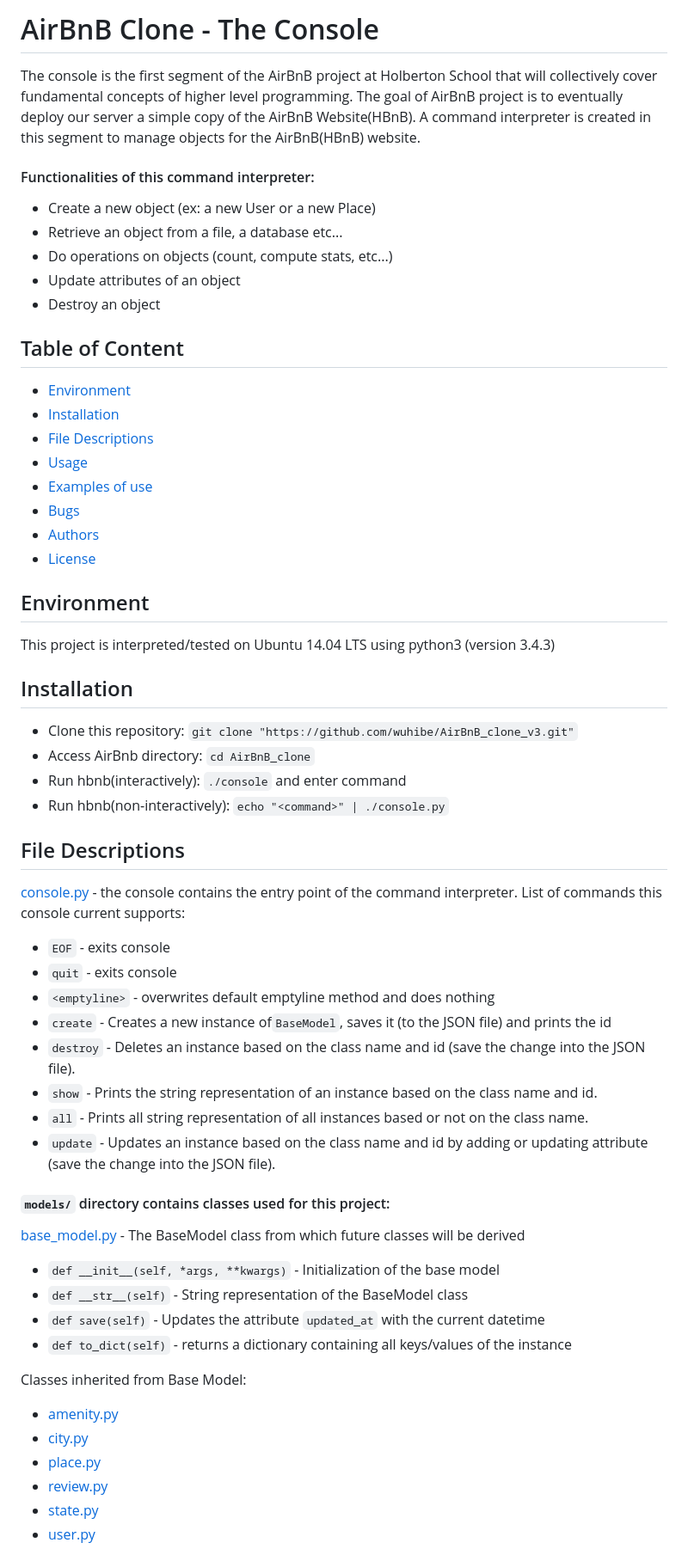
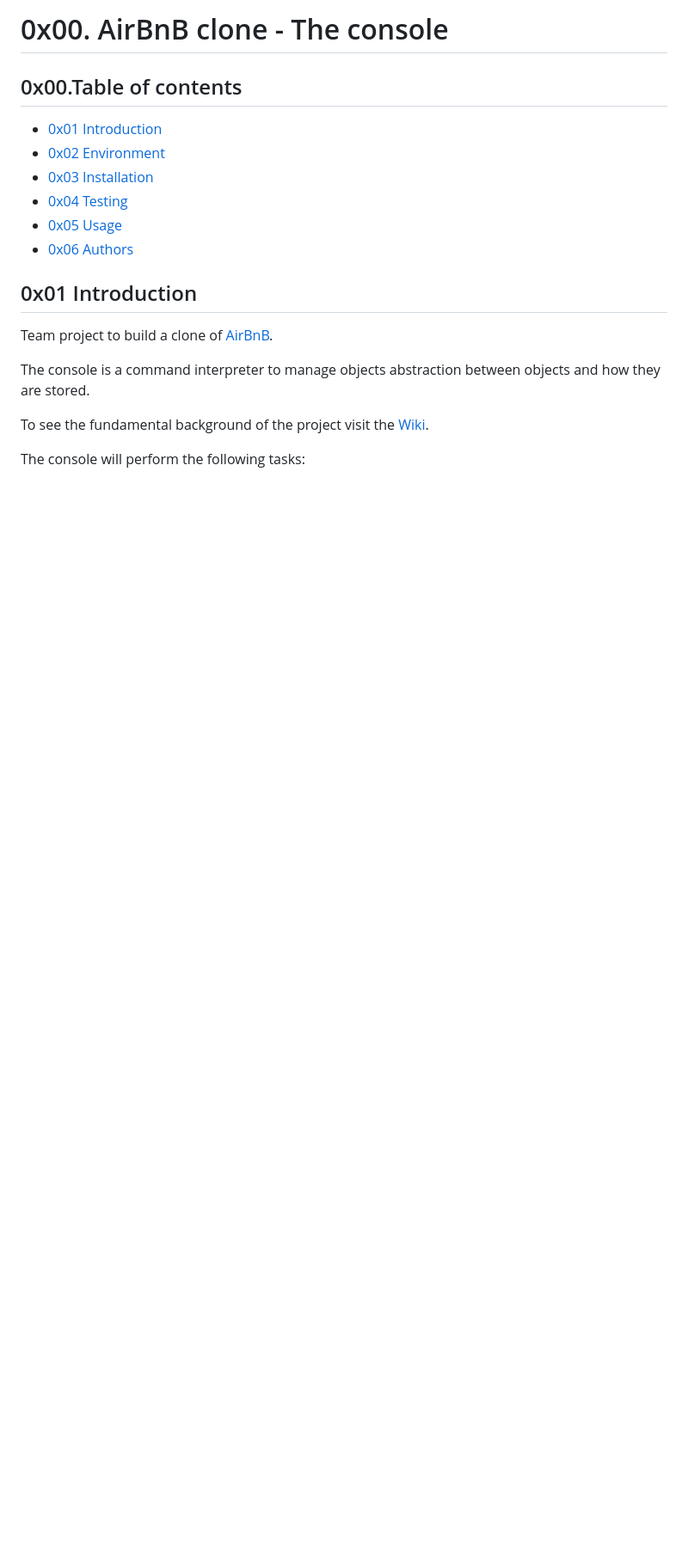
Before and after one commit to Yabia5martha/AirBnB_clone, a Markdown page: README.md, the part around the change printed below. Shown: that part at 86% size. GitHub-like rendering; blank space fills up the shorter version.

```diff
--- a/README.md
+++ b/README.md
@@ -1,56 +1,21 @@
-# AirBnB Clone - The Console
-The console is the first segment of the AirBnB project at Holberton School that will collectively cover fundamental concepts of higher level programming. The goal of AirBnB project is to eventually deploy our server a simple copy of the AirBnB Website(HBnB). A command interpreter is created in this segment to manage objects for the AirBnB(HBnB) website.
+# 0x00. AirBnB clone - The console
 
-#### Functionalities of this command interpreter:
-* Create a new object (ex: a new User or a new Place)
-* Retrieve an object from a file, a database etc...
-* Do operations on objects (count, compute stats, etc...)
-* Update attributes of an object
-* Destroy an object
+## 0x00.Table of contents
 
-## Table of Content
-* [Environment](#environment)
-* [Installation](#installation)
-* [File Descriptions](#file-descriptions)
-* [Usage](#usage)
-* [Examples of use](#examples-of-use)
-* [Bugs](#bugs)
-* [Authors](#authors)
-* [License](#license)
+* [0x01 Introduction](#0x01-Introduction)
+* [0x02 Environment](#0x02-Environment)
+* [0x03 Installation](#0x03-Installation)
+* [0x04 Testing](#0x04-Testing)
+* [0x05 Usage](#0x05-Usage)
+* [0x06 Authors](#0x06-Authors)
 
-## Environment
-This project is interpreted/tested on Ubuntu 14.04 LTS using python3 (version 3.4.3)
+## 0x01 Introduction
 
-## Installation
-* Clone this repository: `git clone "https://github.com/wuhibe/AirBnB_clone_v3.git"`
-* Access AirBnb directory: `cd AirBnB_clone`
-* Run hbnb(interactively): `./console` and enter command
-* Run hbnb(non-interactively): `echo "<command>" | ./console.py`
+Team project to build a clone of [AirBnB](https://www.airbnb.com/).
 
-## File Descriptions
-[console.py](console.py) - the console contains the entry point of the command interpreter.
-List of commands this console current supports:
-* `EOF` - exits console
-* `quit` - exits console
-* `<emptyline>` - overwrites default emptyline method and does nothing
-* `create` - Creates a new instance of`BaseModel`, saves it (to the JSON file) and prints the id
-* `destroy` - Deletes an instance based on the class name and id (save the change into the JSON file).
-* `show` - Prints the string representation of an instance based on the class name and id.
-* `all` - Prints all string representation of all instances based or not on the class name.
-* `update` - Updates an instance based on the class name and id by adding or updating attribute (save the change into the JSON file).
+The console is a command interpreter to manage objects abstraction between objects and how they are stored.
 
-#### `models/` directory contains classes used for this project:
-[base_model.py](/models/base_model.py) - The BaseModel class from which future classes will be derived
-* `def __init__(self, *args, **kwargs)` - Initialization of the base model
-* `def __str__(self)` - String representation of the BaseModel class
-* `def save(self)` - Updates the attribute `updated_at` with the current datetime
-* `def to_dict(self)` - returns a dictionary containing all keys/values of the instance
+To see the fundamental background of the project visit the [Wiki](https://github.com/ralexrivero/AirBnB_clone/wiki).
 
-Classes inherited from Base Model:
-* [amenity.py](/models/amenity.py)
-* [city.py](/models/city.py)
-* [place.py](/models/place.py)
-* [review.py](/models/review.py)
-* [state.py](/models/state.py)
-* [user.py](/models/user.py)
+The console will perform the following tasks:
 
```
Also changed, not shown: other parts of README.md (+230 -86 lines).
